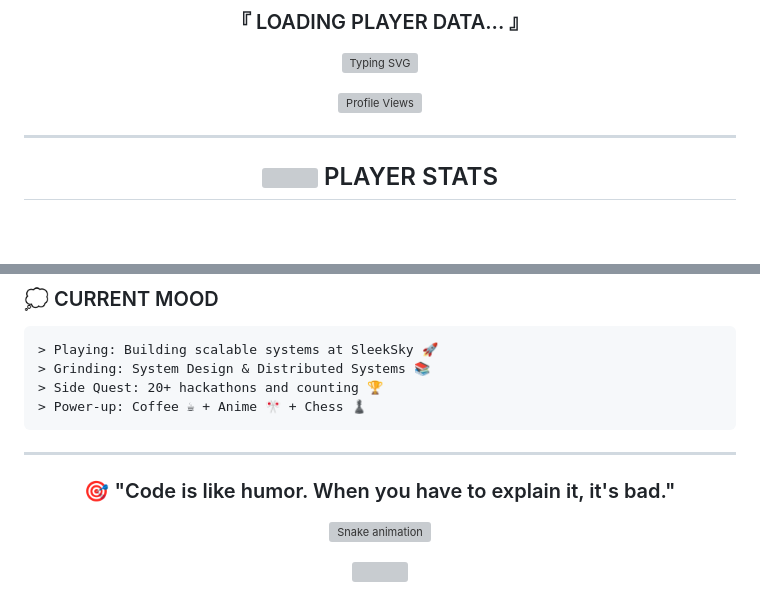
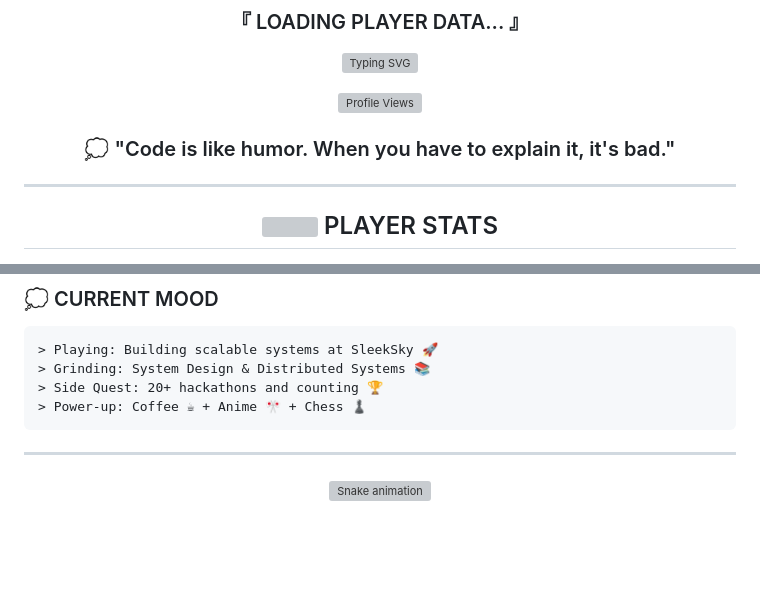
Before and after one commit to Lancerhawk/LancerHawk, a Markdown page: README.md, 2 parts joined by grey strips. Drawn GitHub-style; blank space fills up the shorter version; grey boxes are pictures that could not be loaded.

Commit message:
Update README.md by removing images and modifying quotes
Removed header and footer images, and modified quotes in the README.

```diff
--- a/README.md
+++ b/README.md
@@ -11,6 +7,8 @@
 [![Typing SVG](https://readme-typing-svg.demolab.com?font=Fira+Code&weight=600&size=22&duration=3000&pause=1000&color=00F7FF&center=true&vCenter=true&width=600&lines=Full+Stack+Developer;AI+Hacker+%7C+Hackathon+Warrior;Founder+%40+Coding+Era!;Building+Real-Time+Systems;Anime+%7C+Chess+%7C+Strategy+Games;Code+%2B+Caffeine+%3D+Magic)](https://git.io/typing-svg)
 
 <img src="https://komarev.com/ghpvc/?username=lancerhawk&label=VISITORS&color=00ff00&style=for-the-badge" alt="Profile Views" />
+
+### 💭 "Code is like humor. When you have to explain it, it's bad."
 
 </div>
 
@@ -241,7 +239,5 @@ IEEE Vice Chair - BGIEM:
 
 <div align="center">
 
-### 🎯 "Code is like humor. When you have to explain it, it's bad."
-
 ![Snake animation](https://raw.githubusercontent.com/Platane/snk/output/github-contribution-grid-snake-dark.svg)
 
```
Also changed, not shown: other parts of README.md (+1 -7 lines).
